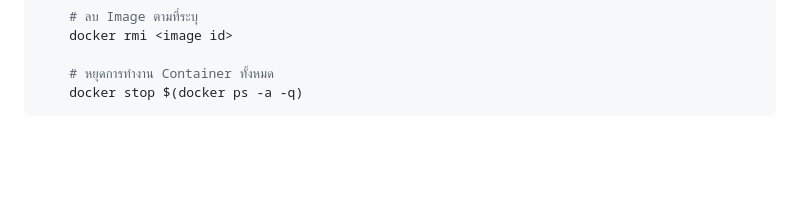
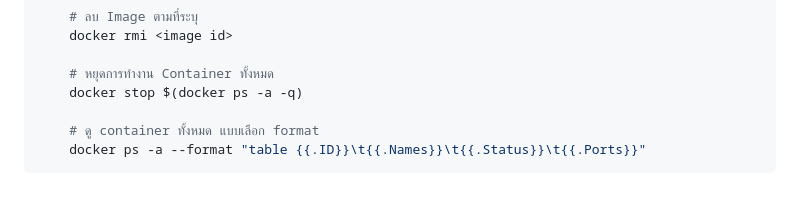
Before and after one commit to Teeratach-Thawilwang/Luna-manga-api, a Markdown page: Readme.md, the part around the change. GitHub-like rendering; blank space fills up the shorter version.

````diff
--- a/Readme.md
+++ b/Readme.md
@@ -215,4 +215,7 @@ docker push mydocker/my_image:0.1.0
 
     # หยุดการทำงาน Container ทั้งหมด
     docker stop $(docker ps -a -q)
+
+    # ดู container ทั้งหมด แบบเลือก format
+    docker ps -a --format "table {{.ID}}\t{{.Names}}\t{{.Status}}\t{{.Ports}}"
 ```
````
